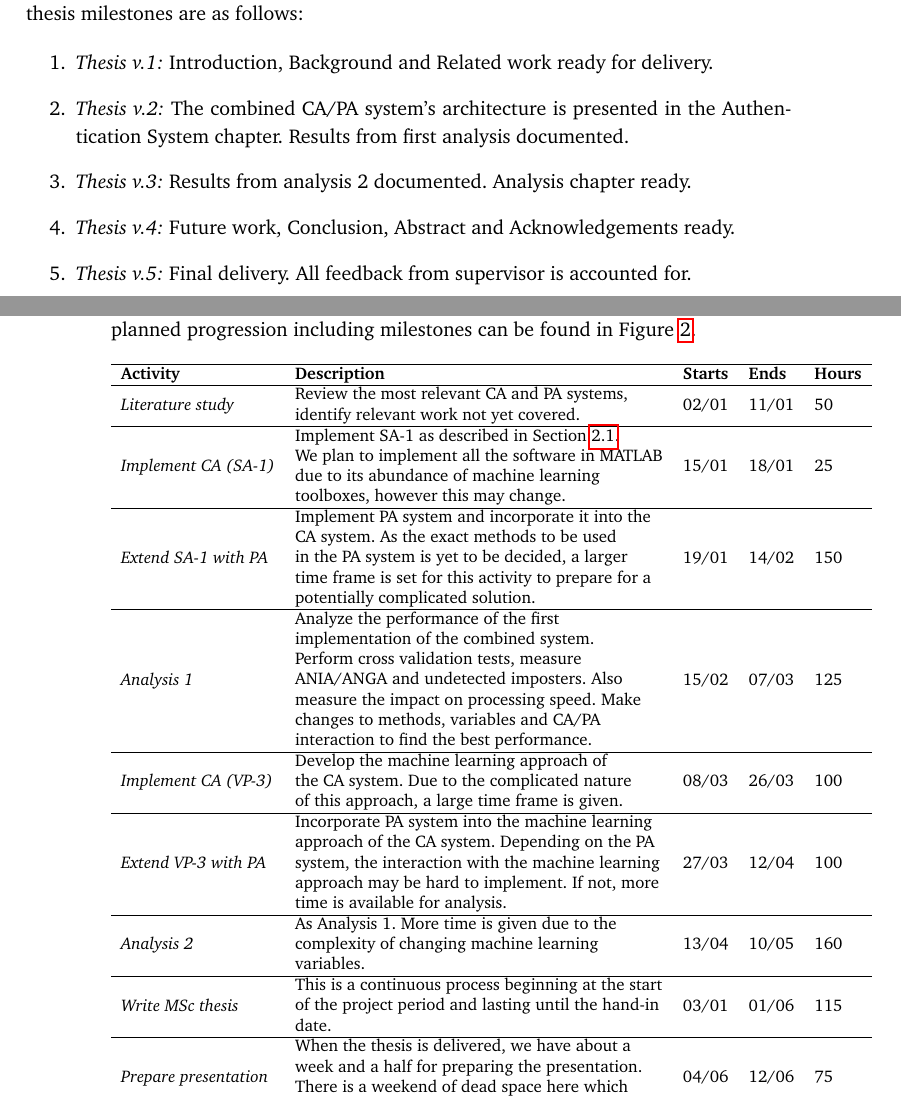
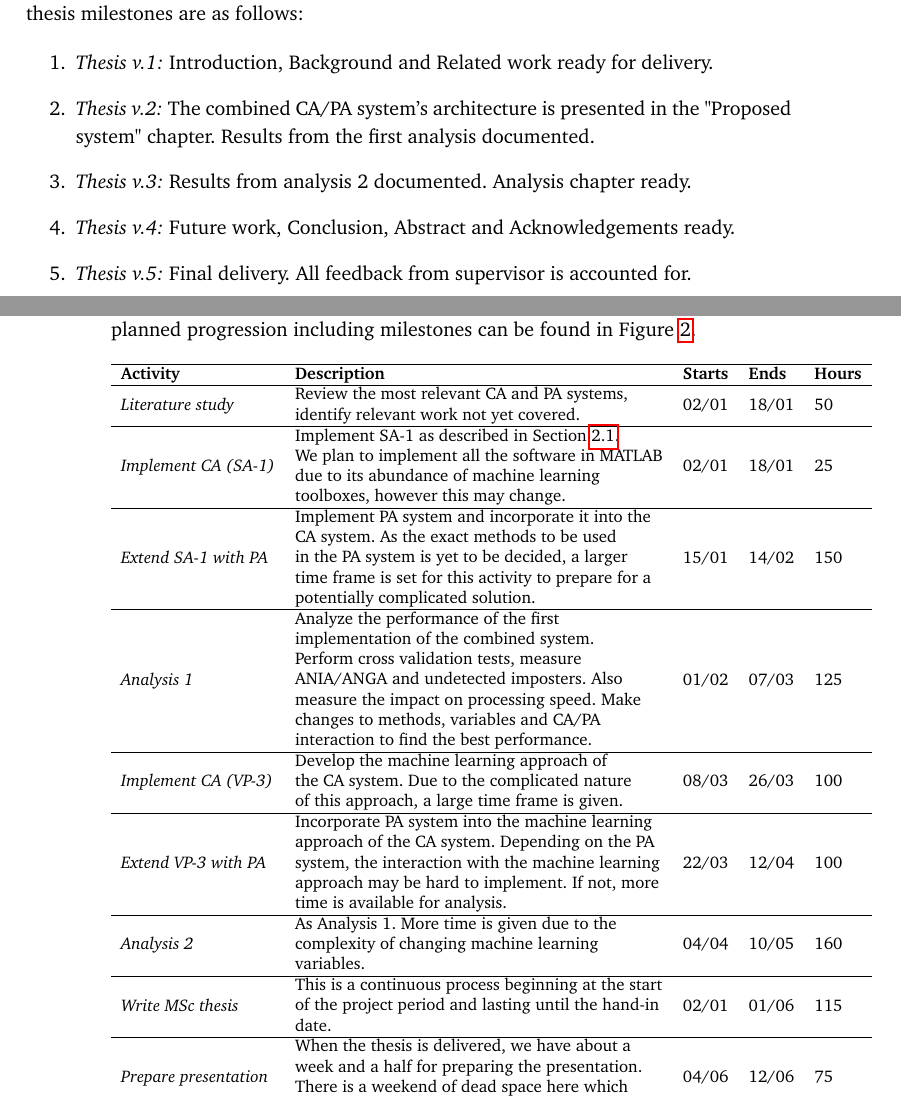
Before and after one commit to Per-Kristian/Research-Project-Planning, a LaTeX thesis (ProjectPlanningTemplate.tex): two parts of pages 24 and 25 of 34, joined at a grey line, cut so that both start at the same text. Compiled offline with pdfLaTeX.

Commit message:
Incorporated feedback on latest content. Will now fix risk analysis and ethical chapters

```diff
--- a/ProjectPlanningTemplate.tex
+++ b/ProjectPlanningTemplate.tex
@@ -921,7 +921,7 @@ Our thesis milestones are as follows:
 
 \begin{enumerate}
     \item \textit{Thesis v.1:} Introduction, Background and Related work ready for delivery.
-    \item \textit{Thesis v.2:} The combined CA/PA system's architecture is presented in the Authentication System chapter. Results from first analysis documented.
+    \item \textit{Thesis v.2:} The combined CA/PA system's architecture is presented in the "Proposed system" chapter. Results from the first analysis documented.
     \item \textit{Thesis v.3:} Results from analysis 2 documented. Analysis chapter ready.
     \item \textit{Thesis v.4:} Future work, Conclusion, Abstract and Acknowledgements ready.
     \item \textit{Thesis v.5:} Final delivery. All feedback from supervisor is accounted for.
@@ -952,14 +952,14 @@ A Gantt chart of our planned progression including milestones can be found in \C
 \begin{tabular}{lllll}
 \hline
 \textbf{Activity}             & \textbf{Description}                                                                                                                                                                                                                                                                                                                                    & \textbf{Starts} & \textbf{Ends} & \textbf{Hours} \\ \hline
-\textit{Literature study}     & \begin{tabular}[c]{@{}l@{}}Review the most relevant CA and PA systems, \\ identify relevant work not yet covered.\end{tabular}                                                                                                                                                                                                                          & 02/01           & 11/01         & 50             \\ \hline
-\textit{Implement CA (SA-1)}  & \begin{tabular}[c]{@{}l@{}}Implement SA-1 as described in \Cref{sec:related-CA}.\\We plan to implement all the software in MATLAB\\ due to its abundance of machine learning\\toolboxes, however this may change.\end{tabular}                                                                                                                                                                        & 15/01           & 18/01         & 25             \\ \hline
-\textit{Extend SA-1 with PA}  & \begin{tabular}[c]{@{}l@{}}Implement PA system and incorporate it into the\\ CA system. As the exact methods to be used\\ in the PA system is yet to be decided, a larger \\ time frame is set for this activity to prepare for a\\ potentially complicated solution.\end{tabular}                                                                      & 19/01           & 14/02         & 150            \\ \hline
-\textit{Analysis 1}           & \begin{tabular}[c]{@{}l@{}}Analyze the performance of the first \\ implementation of the combined system. \\ Perform cross validation tests, measure \\ ANIA/ANGA and undetected imposters. Also \\ measure the impact on processing speed. Make\\ changes to methods, variables and CA/PA \\ interaction to find the best performance.\end{tabular} & 15/02           & 07/03         & 125            \\ \hline
+\textit{Literature study}     & \begin{tabular}[c]{@{}l@{}}Review the most relevant CA and PA systems, \\ identify relevant work not yet covered.\end{tabular}                                                                                                                                                                                                                          & 02/01           & 18/01         & 50             \\ \hline
+\textit{Implement CA (SA-1)}  & \begin{tabular}[c]{@{}l@{}}Implement SA-1 as described in \Cref{sec:related-CA}.\\We plan to implement all the software in MATLAB\\ due to its abundance of machine learning\\toolboxes, however this may change.\end{tabular}                                                                                                                                                                        & 02/01           & 18/01         & 25             \\ \hline
+\textit{Extend SA-1 with PA}  & \begin{tabular}[c]{@{}l@{}}Implement PA system and incorporate it into the\\ CA system. As the exact methods to be used\\ in the PA system is yet to be decided, a larger \\ time frame is set for this activity to prepare for a\\ potentially complicated solution.\end{tabular}                                                                      & 15/01           & 14/02         & 150            \\ \hline
+\textit{Analysis 1}           & \begin{tabular}[c]{@{}l@{}}Analyze the performance of the first \\ implementation of the combined system. \\ Perform cross validation tests, measure \\ ANIA/ANGA and undetected imposters. Also \\ measure the impact on processing speed. Make\\ changes to methods, variables and CA/PA \\ interaction to find the best performance.\end{tabular} & 01/02           & 07/03         & 125            \\ \hline
 \textit{Implement CA (VP-3)}  & \begin{tabular}[c]{@{}l@{}}Develop the machine learning approach of \\ the CA system. Due to the complicated nature\\ of this approach, a large time frame is given.\end{tabular}                                                                                                                                                                       & 08/03           & 26/03         & 100            \\ \hline
-\textit{Extend VP-3 with PA}  & \begin{tabular}[c]{@{}l@{}}Incorporate PA system into the machine learning\\ approach of the CA system. Depending on the PA\\ system, the interaction with the machine learning\\ approach may be hard to implement. If not, more\\ time is available for analysis.\end{tabular}                                                                        & 27/03           & 12/04         & 100            \\ \hline
-\textit{Analysis 2}           & \begin{tabular}[c]{@{}l@{}}As Analysis 1. More time is given due to the \\ complexity of changing machine learning\\ variables.\end{tabular}                                                                                                                                                                                                            & 13/04           & 10/05         & 160            \\ \hline
-\textit{Write MSc thesis}     & \begin{tabular}[c]{@{}l@{}}This is a continuous process beginning at the start\\ of the project period and lasting until the hand-in\\ date.\end{tabular}                                                                                                                                                                                               & 03/01           & 01/06         & 115            \\ \hline
+\textit{Extend VP-3 with PA}  & \begin{tabular}[c]{@{}l@{}}Incorporate PA system into the machine learning\\ approach of the CA system. Depending on the PA\\ system, the interaction with the machine learning\\ approach may be hard to implement. If not, more\\ time is available for analysis.\end{tabular}                                                                        & 22/03           & 12/04         & 100            \\ \hline
+\textit{Analysis 2}           & \begin{tabular}[c]{@{}l@{}}As Analysis 1. More time is given due to the \\ complexity of changing machine learning\\ variables.\end{tabular}                                                                                                                                                                                                            & 04/04           & 10/05         & 160            \\ \hline
+\textit{Write MSc thesis}     & \begin{tabular}[c]{@{}l@{}}This is a continuous process beginning at the start\\ of the project period and lasting until the hand-in\\ date.\end{tabular}                                                                                                                                                                                               & 02/01           & 01/06         & 115            \\ \hline
 \textit{Prepare presentation} & \begin{tabular}[c]{@{}l@{}}When the thesis is delivered, we have about a \\ week and a half for preparing the presentation. \\ There is a weekend of dead space here which \\ is likely to be used.\end{tabular}                                                                                                                                        & 04/06           & 12/06         & 75             \\ \hline
 \\\textbf{Total hours}          & Excluding seminars. && & \textbf{900} \\ \\\hline
 \end{tabular}
```
Also changed, not shown: Draft2.png (deleted), Draft4.pdf (deleted), FinalGanttSplit.pdf (added), GanttSplit.pdf (deleted), GanttSplit3.pdf (deleted), ProjectPlanningTemplate.tex (12 more changed lines).
